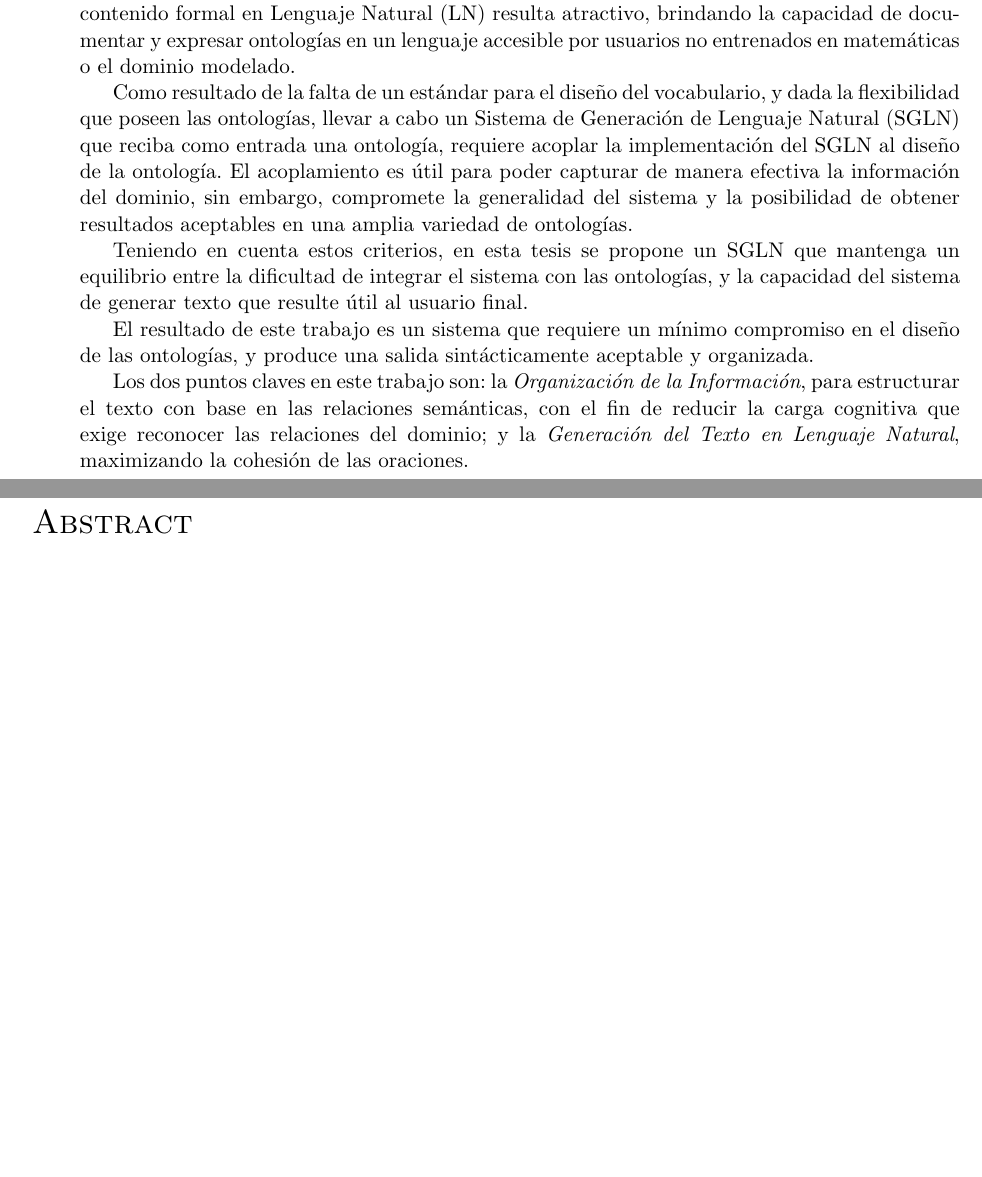
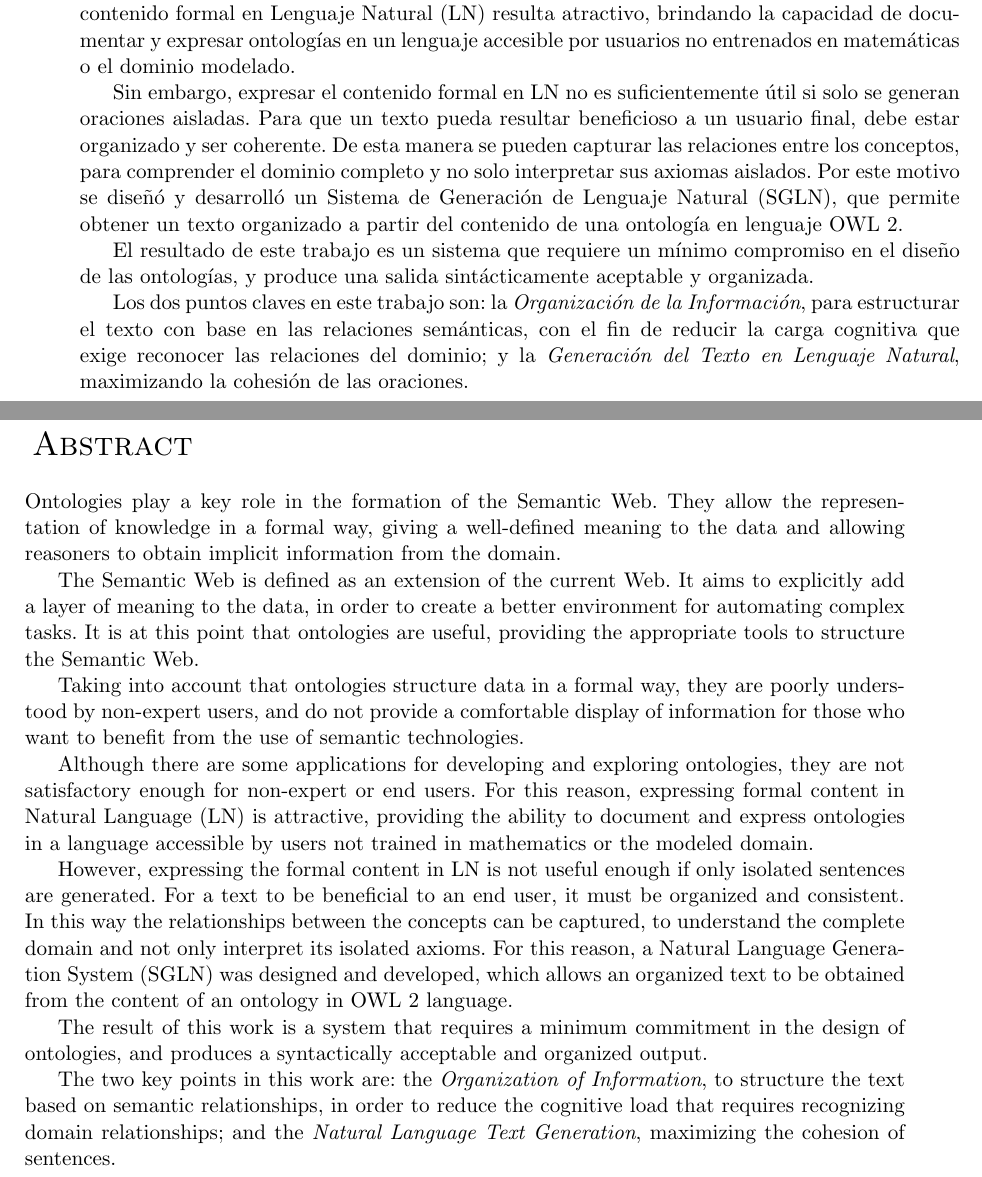
Before and after one commit to Martinnqn/Tesis---Bermudez, a LaTeX thesis (main.tex, which reads 5_resumen.tex, 6_abstract.tex): two parts of pages 3 and 4 of 70, joined at a grey line, cut so that both start at the same text, the shorter picture padded with empty space. Compiled offline with pdfLaTeX.

Commit message:
Resumen modificado y traducido para el abstract.

```diff
--- a/5_resumen.tex
+++ b/5_resumen.tex
@@ -14,14 +14,12 @@ La Web Semántica es definida como una extensión de la Web actual. Tiene el obj
 
 Teniendo en cuenta que las ontologías estructuran los datos de manera formal, son poco comprensibles por usuarios no expertos, y no brindan una cómoda visualización de la información para aquellos que quieran beneficiarse del uso de las tecnologías semánticas.
 
-Si bien existen algunas aplicaciones para  desarrollar y explorar ontologías, éstas no resultan suficientemente satisfactorias para usuarios no expertos o finales.
+Si bien existen algunas aplicaciones para desarrollar y explorar ontologías, éstas no resultan suficientemente satisfactorias para usuarios no expertos o finales.
 Por este motivo, expresar el contenido formal en Lenguaje Natural (LN) resulta atractivo, brindando la capacidad de documentar y expresar ontologías en un lenguaje accesible por usuarios no entrenados en matemáticas o el dominio modelado.
 
-%Para llevar a cabo un sistema que tenga la capacidad de generar lenguaje natural a partir de una ontología, se deben tener en cuenta algunos criterios que impactan sobre el diseño de las ontologías, y sobre los resultados obtenidos de la generación de texto, como dificultad para comprender las relaciones del dominio, oraciones complejas y difíciles de entender, complejidad de la sintaxis y flexibilidad del texto, entre otras.
 
-Como resultado de la falta de un estándar para el diseño del vocabulario, y dada la flexibilidad que poseen las ontologías, llevar a cabo un Sistema de Generación de Lenguaje Natural (SGLN) que reciba como entrada una ontología, requiere acoplar la implementación del SGLN al diseño de la ontología. El acoplamiento es útil para poder capturar de manera efectiva la información del dominio, sin embargo, compromete la generalidad del sistema y la posibilidad de obtener resultados aceptables en una amplia variedad de ontologías.
+Sin embargo, expresar el contenido formal en LN no es suficientemente útil si solo se generan oraciones aisladas. Para que un texto pueda resultar beneficioso a un usuario final, debe estar organizado y ser coherente. De esta manera se pueden capturar las relaciones entre los conceptos, para comprender el dominio completo y no solo interpretar sus axiomas aislados. Por este motivo se diseñó y desarrolló un Sistema de Generación de Lenguaje Natural (SGLN), que permite obtener un texto organizado a partir del contenido de una ontología en lenguaje OWL 2.
 
-Teniendo en cuenta estos criterios, en esta tesis se propone un SGLN que mantenga un equilibrio entre la dificultad de integrar el sistema con las ontologías, y la capacidad del sistema de generar texto que resulte útil al usuario final.
 
 El resultado de este trabajo es un sistema que requiere un mínimo compromiso en el diseño de las ontologías, y produce una salida sintácticamente aceptable y organizada.
 
--- a/6_abstract.tex
+++ b/6_abstract.tex
@@ -1,9 +1,24 @@
 \ \\
 \ \\
 \label{pagsumm}
-\noindent{\LARGE \sc Abstract}\\
-\ \\
-\ \\
+\noindent{\LARGE \sc Abstract}
+\\ \\
+Ontologies play a key role in the formation of the Semantic Web. They allow the representation of knowledge in a formal way, giving a well-defined meaning to the data and allowing reasoners to obtain implicit information from the domain.
+
+The Semantic Web is defined as an extension of the current Web. It aims to explicitly add a layer of meaning to the data, in order to create a better environment for automating complex tasks. It is at this point that ontologies are useful, providing the appropriate tools to structure the Semantic Web.
+
+Taking into account that ontologies structure data in a formal way, they are poorly understood by non-expert users, and do not provide a comfortable display of information for those who want to benefit from the use of semantic technologies.
+
+Although there are some applications for developing and exploring ontologies, they are not satisfactory enough for non-expert or end users.
+For this reason, expressing formal content in Natural Language (LN) is attractive, providing the ability to document and express ontologies in a language accessible by users not trained in mathematics or the modeled domain.
+
+
+However, expressing the formal content in LN is not useful enough if only isolated sentences are generated. For a text to be beneficial to an end user, it must be organized and consistent. In this way the relationships between the concepts can be captured, to understand the complete domain and not only interpret its isolated axioms. For this reason, a Natural Language Generation System (SGLN) was designed and developed, which allows an organized text to be obtained from the content of an ontology in OWL 2 language.
+
+
+The result of this work is a system that requires a minimum commitment in the design of ontologies, and produces a syntactically acceptable and organized output.
+
+The two key points in this work are: the \textit{Organization of Information}, to structure the text based on semantic relationships, in order to reduce the cognitive load that requires recognizing domain relationships; and the \textit{Natural Language Text Generation}, maximizing the cohesion of sentences.
 
 
 \vfill
```
